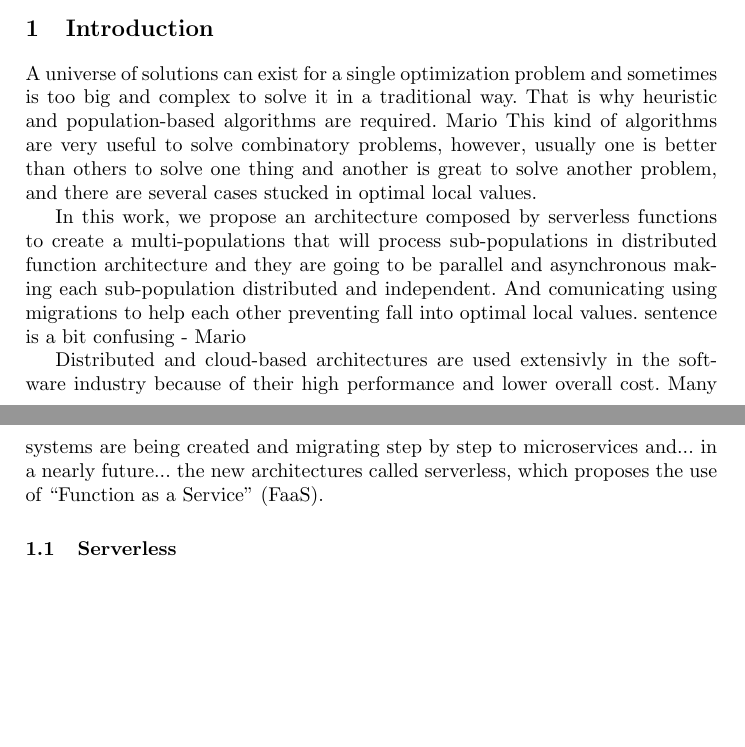
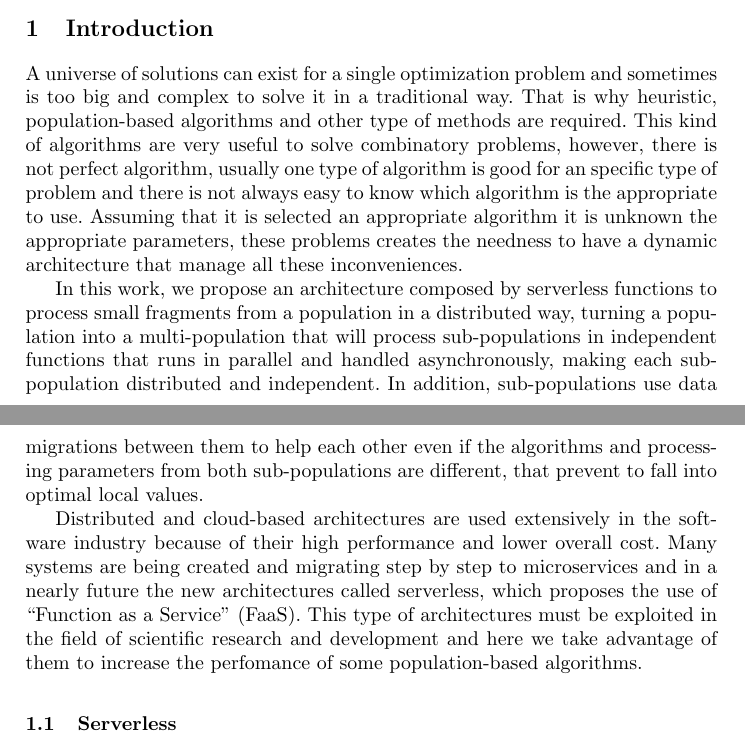
Before and after one commit to Erickvami/article-distributed-parallel, a LaTeX paper (samplepaper.tex): two parts of pages 1 and 2 of 16 before the commit and two parts of pages 1 and 2 of 17 after it, joined at a grey line, cut so that both start at the same text, the shorter picture padded with empty space. Compiled offline with pdfLaTeX.

Commit message:
complemented introduction

```diff
--- a/samplepaper.tex
+++ b/samplepaper.tex
@@ -66,27 +66,32 @@ Third Author\inst{2}\orcidID{2222--3333-4444-5555}}
 %
 \section{Introduction}
 A universe of solutions can exist for a single optimization problem and sometimes
-is too big and complex to solve it in a traditional way. That is why heuristic and
-population-based algorithms are required. % They are just one of the options. -
-Mario This kind of algorithms are very useful to solve combinatory problems,
-however, usually one is better than others to solve one thing and another is
-great to solve another problem, and there are several cases stucked in optimal
-local values. % Add a bit more detail - Mario
+is too big and complex to solve it in a traditional way. That is why heuristic,
+population-based algorithms and other type of methods are required. % They are just one of the options. -Mario
+This kind of algorithms are very useful to solve combinatory problems,
+however, there is not perfect algorithm, usually one type of algorithm is good for an specific
+type of problem and there is not always easy to know which algorithm is the appropriate to use.
+Assuming that it is selected an appropriate algorithm it is unknown the appropriate parameters,
+these problems creates the needness to have a dynamic architecture that manage all these inconveniences.% Add a bit more detail - Mario
 
 In this work, we propose an architecture composed by serverless functions to
-create a multi-populations that will process sub-populations in distributed
-function architecture and they are going to be parallel and asynchronous making
-each sub-population distributed and independent. And comunicating using
-migrations to help each other preventing fall into optimal local values. % the
-sentence is a bit confusing - Mario
+process small fragments from a population in a distributed way,
+turning a population into a multi-population that will process sub-populations in independent
+functions that runs in parallel and handled asynchronously, making
+each sub-population distributed and independent. In addition, sub-populations use data
+migrations between them to help each other even if the algorithms and processing parameters from both sub-populations are different,
+that prevent to fall into optimal local values. % the
+% sentence is a bit confusing - Mario
 % Add a connection between the previous idea (multi-algorithms,
 % multi-populations) with distributed and serverless.
 
-Distributed and cloud-based architectures are used extensivly in the software
+Distributed and cloud-based architectures are used extensively in the software
 industry because of their high performance and lower overall cost.  Many systems
-are being created and migrating step by step to microservices and... in a nearly
-future... the new architectures called serverless, which proposes the use of
-“Function as a Service” (FaaS).
+are being created and migrating step by step to microservices and in a nearly
+future the new architectures called serverless, which proposes the use of
+“Function as a Service” (FaaS). This type of architectures must be exploited
+in the field of scientific research and development and here we take advantage of them
+to increase the perfomance of some population-based algorithms.
 % I think you are not finished writing the above sentence. - Mario
 
 \subsection{Serverless}
```
Also changed, not shown: samplepaper.pdf, 3 other files.
